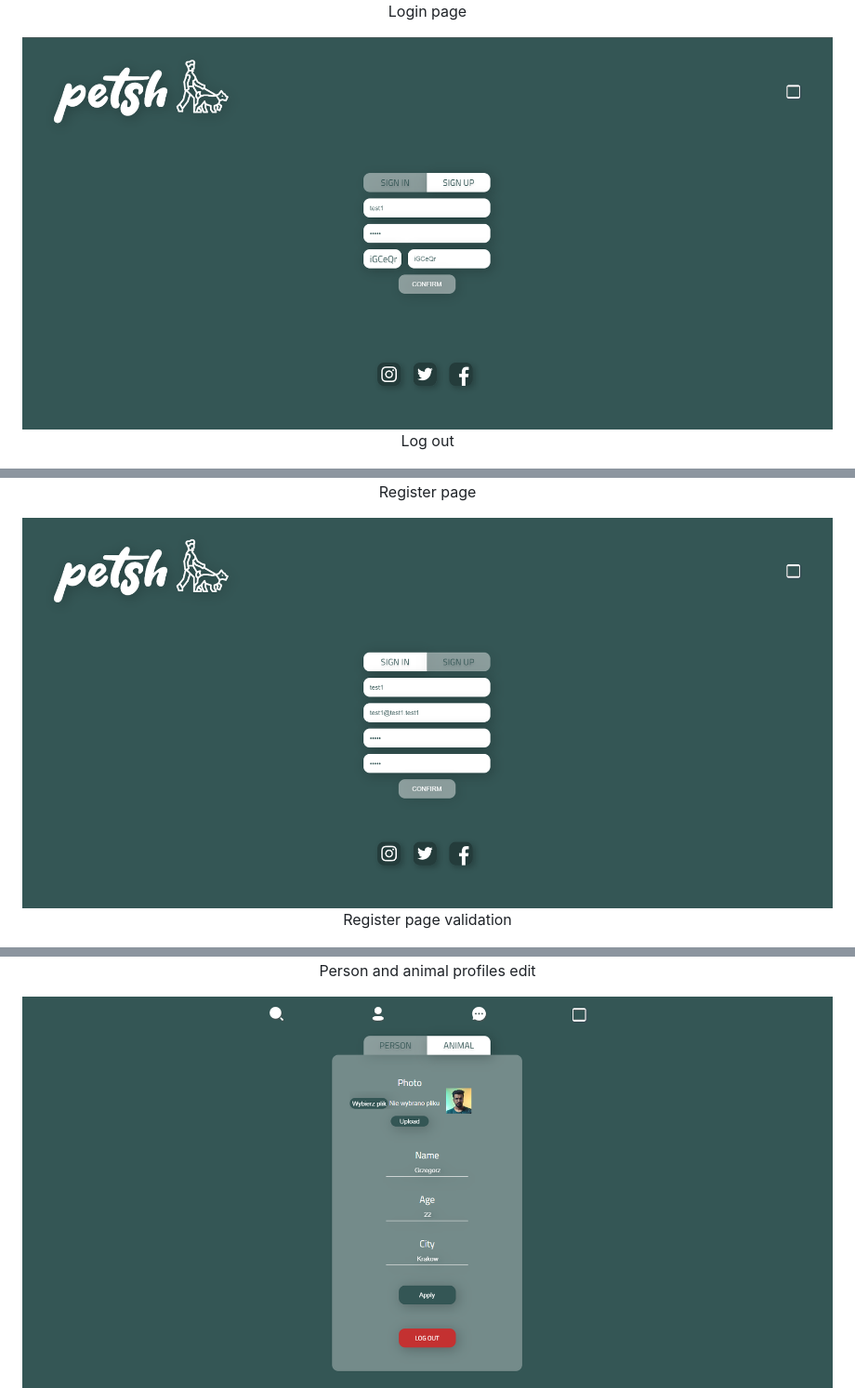
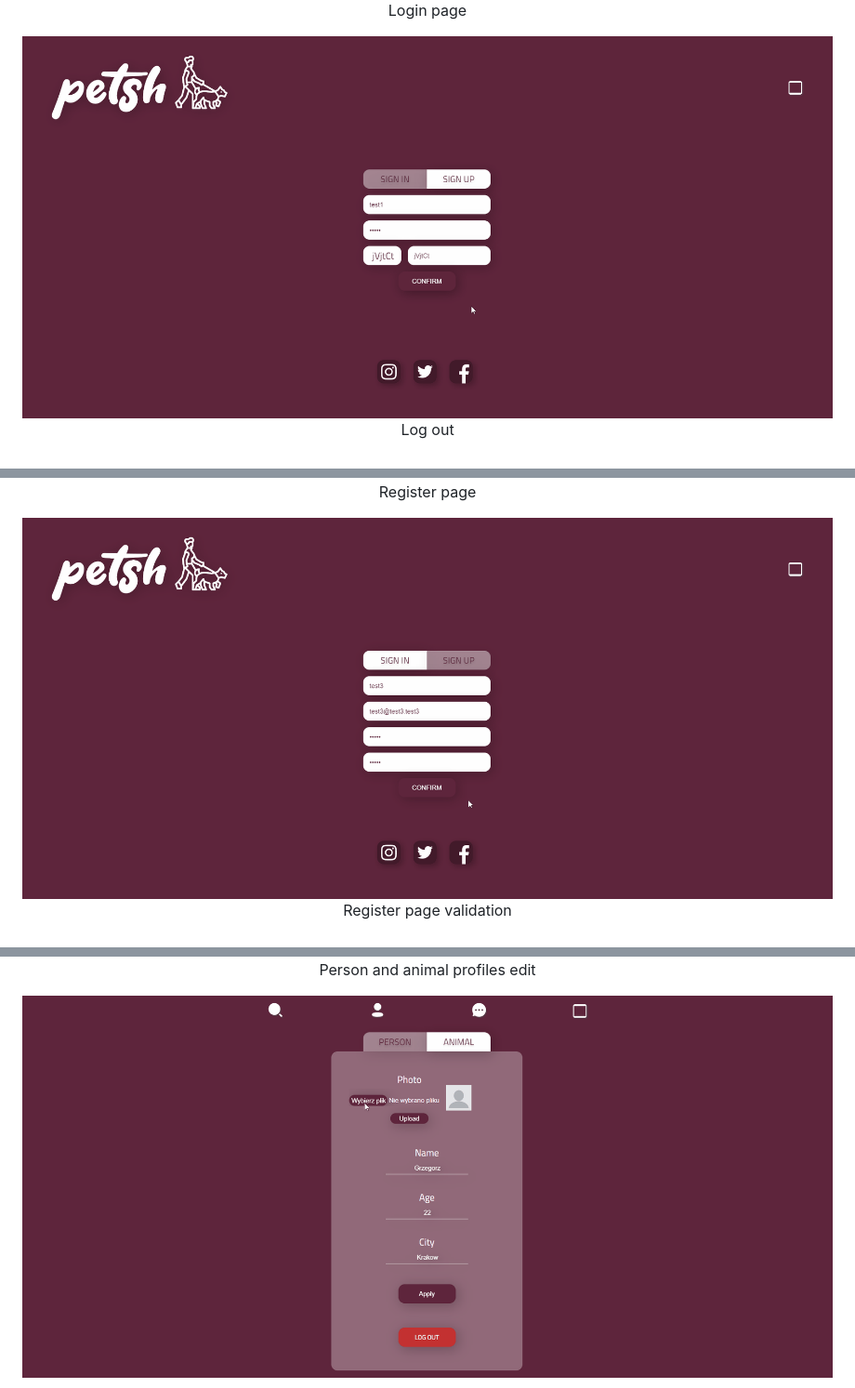
Before and after one commit to gzaprzala/petsh, a Markdown page: README.md, 3 parts joined by grey strips. Shown: that part at 93% size. Drawn GitHub-style; pictures changed too: public/img/LogIn.gif (added), public/img/PhotoUpload.gif (added), public/img/RegisterGif.gif (added).

Commit message:
added more gifs to README file

```diff
--- a/README.md
+++ b/README.md
@@ -63,7 +63,7 @@ docker compose up
 
 <div align="center">
   <p>Login page</p>
-  <img src="https://github.com/gzaprzala/petsh/blob/main/public/img/LoginPage.png" />
+  <img src="https://github.com/gzaprzala/petsh/blob/main/public/img/LogIn.gif" />
 </div>
 
 <div align="center">
@@ -83,7 +83,7 @@ docker compose up
 
 <div align="center">
   <p>Register page</p>
-  <img src="https://github.com/gzaprzala/petsh/blob/main/public/img/RegisterPage.png" />
+  <img src="https://github.com/gzaprzala/petsh/blob/main/public/img/RegisterGif.gif" />
 </div>
 
 <div align="center">
@@ -93,7 +93,7 @@ docker compose up
 
 <div align="center">
   <p>Person and animal profiles edit</p>
-  <img src="https://github.com/gzaprzala/petsh/blob/main/public/img/ProfilePage.png" />
+  <img src="https://github.com/gzaprzala/petsh/blob/main/public/img/PhotoUpload.gif" />
   <img src="https://github.com/gzaprzala/petsh/blob/main/public/img/ProfileAnimalPage.png" />
 </div>
 
```
Also changed, not shown: other parts of README.md (+3 -3 lines).
